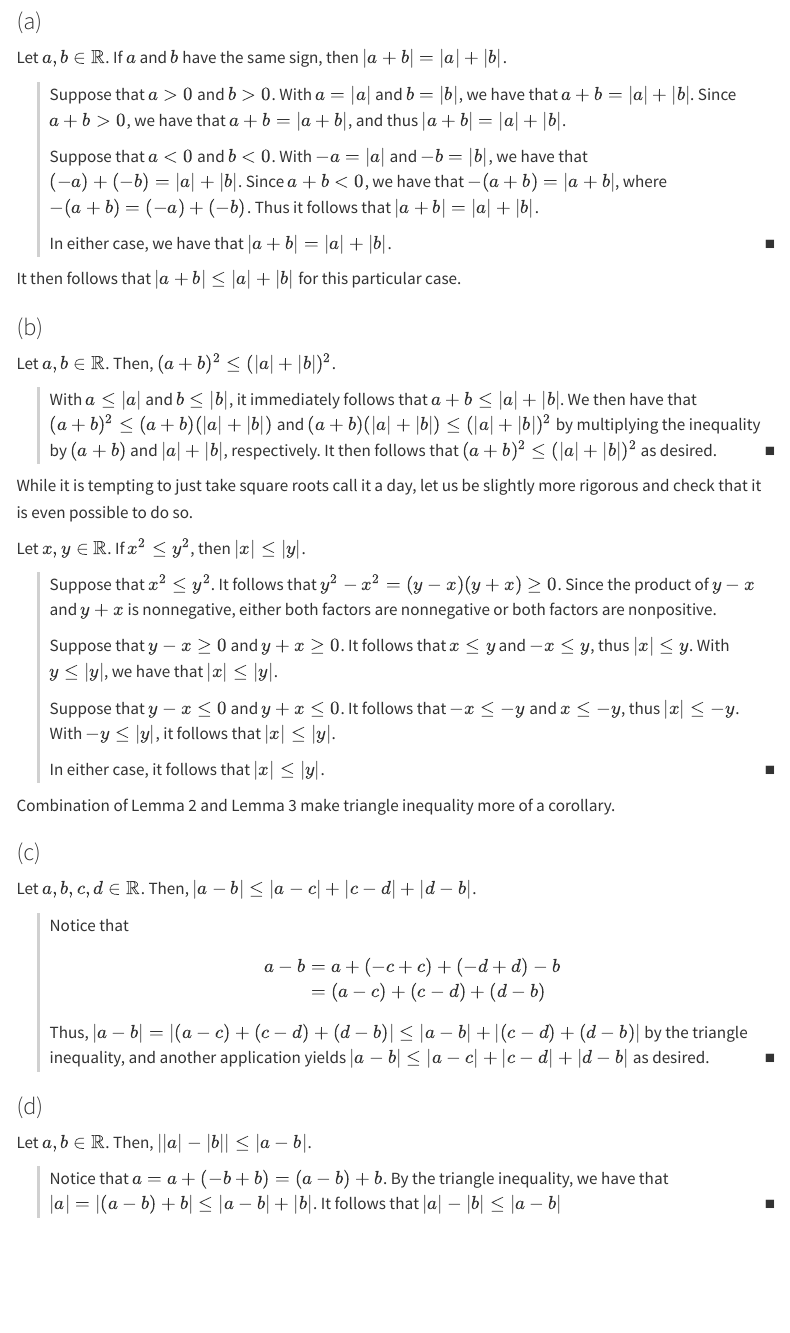
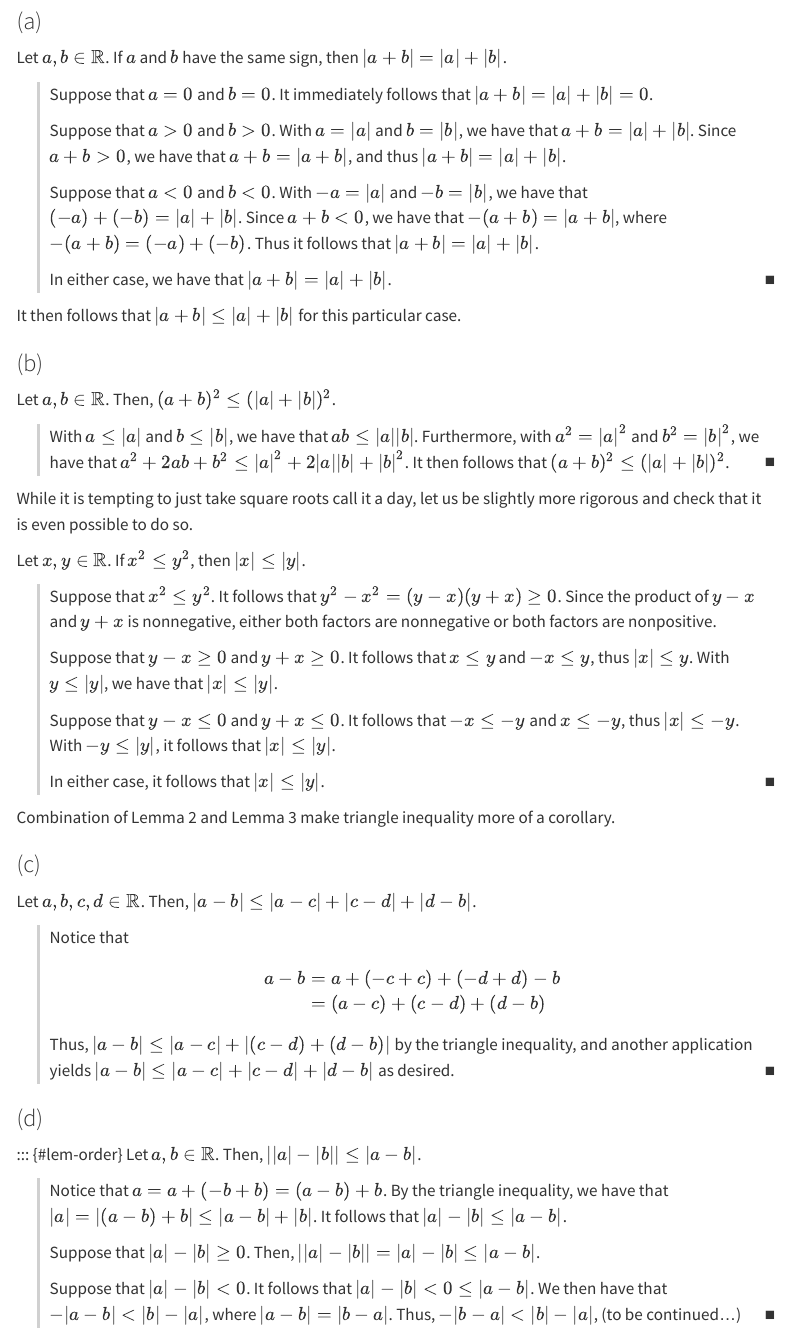
Before and after one commit to chrisdongwon/Trying-to-Understand-Analysis, a Quarto document (exercises/chapter-01/ex-1-2-6.qmd): the page in a window 1100 px wide, from 310 px down. Rendered offline with R 4.5, knitr and Pandoc in place of Quarto, with nearby package versions; menus at the side of the page are left out.

Commit message:
work so far - gotta fix some issues

```diff
--- a/exercises/chapter-01/ex-1-2-6.qmd
+++ b/exercises/chapter-01/ex-1-2-6.qmd
@@ -17,6 +17,9 @@ title: "Exercise 1.2.6"
 Let $a, b \in \mathbb{R}$. If $a$ and $b$ have the same sign, then $|a + b| = |a| + |b|$.
 
 ::: {.proof}
+Suppose that $a = 0$ and $b = 0$.
+It immediately follows that $|a + b| = |a| + |b| = 0$.
+
 Suppose that $a > 0$ and $b > 0$.
 With $a = |a|$ and $b = |b|$, we have that $a + b = |a| + |b|$.
 Since $a + b > 0$, we have that $a + b = |a + b|$, and thus $|a + b| = |a| + |b|$.
@@ -38,9 +41,9 @@ It then follows that $|a + b| \leq |a| + |b|$ for this particular case.
 Let $a, b \in \mathbb{R}$. Then, $(a + b)^2 \leq (|a| + |b|)^2$.
 
 ::: {.proof}
-With $a \leq |a|$ and $b \leq |b|$, it immediately follows that $a + b \leq |a| + |b|$.
-We then have that $(a+b)^2 \leq (a+b)(|a|+|b|)$ and $(a+b)(|a|+|b|) \leq (|a|+|b|)^2$ by multiplying the inequality by $(a+b)$ and $|a| + |b|$, respectively.
-It then follows that $(a + b)^2 \leq (|a| + |b|)^2$ as desired.
+With $a \leq |a|$ and $b \leq |b|$, we have that $ab \leq |a||b|$.
+Furthermore, with $a^2 = |a|^2$ and $b^2 = |b|^2$, we have that $a^2 + 2ab + b^2 \leq |a|^2 + 2|a||b| + |b|^2$.
+It then follows that $(a + b)^2 \leq (|a| + |b|)^2$.
 :::
 :::
 
@@ -83,7 +86,7 @@ a - b &= a + (-c + c) + (-d + d) - b \\
 &= (a - c) + (c - d) + (d - b)
 \end{align*}
 $$
-Thus, $|a - b| = |(a - c) + (c - d) + (d - b)| \leq |a - b| + |(c - d) + (d - b)|$ by the triangle inequality, and another application yields $|a - b| \leq |a - c| + |c - d| + |d - b|$ as desired.
+Thus, $|a - b| \leq |a - c| + |(c - d) + (d - b)|$ by the triangle inequality, and another application yields $|a - b| \leq |a - c| + |c - d| + |d - b|$ as desired.
 :::
 :::
 
@@ -96,6 +99,13 @@ Then, $||a| - |b|| \leq |a - b|$.
 ::: {.proof}
 Notice that $a = a + (-b + b) = (a - b) + b$.
 By the triangle inequality, we have that $|a| = |(a - b) + b| \leq |a - b| + |b|$.
-It follows that $|a| - | b| \leq |a - b|$
+It follows that $|a| - |b| \leq |a - b|$.
+
+Suppose that $|a| - |b| \geq 0$.
+Then, $||a|-|b|| = |a| - |b| \leq |a - b|$.
+
+Suppose that $|a| - |b| < 0$.
+It follows that $|a| - |b| < 0 \leq |a - b|$.
+We then have that $-|a - b| < |b| - |a|$, where $|a - b| = |b - a|$.
+Thus, $-|b - a| < |b| - |a|$, (to be continued...)
 :::
-:::
```
